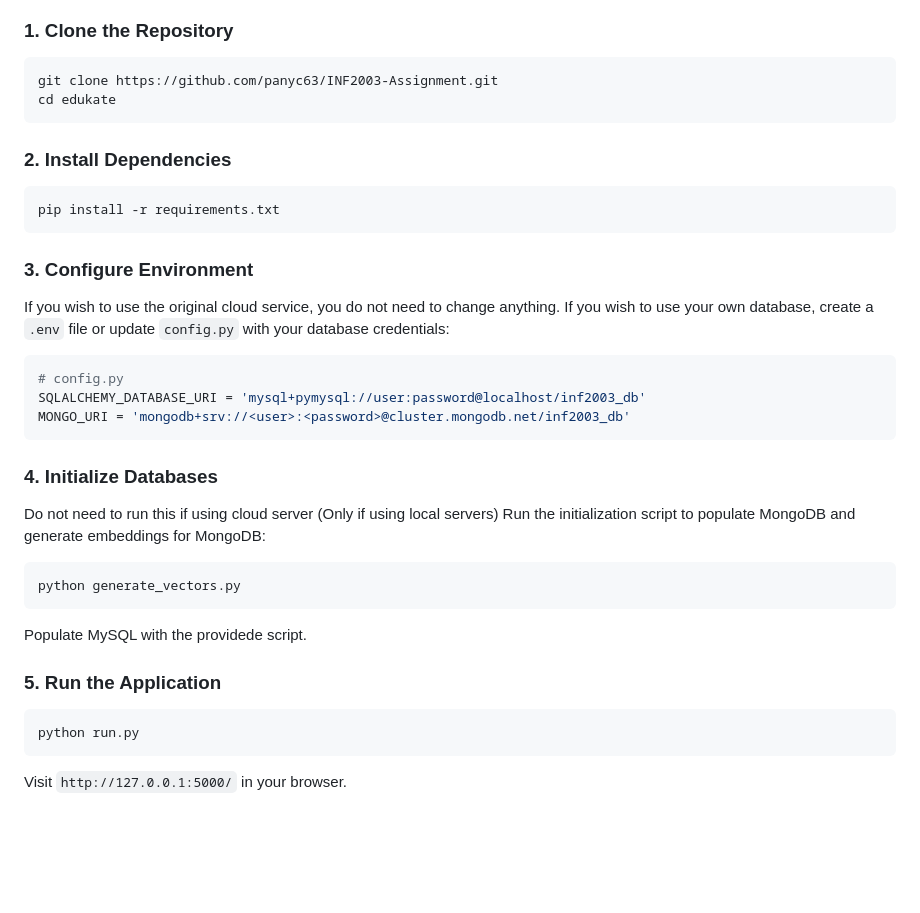
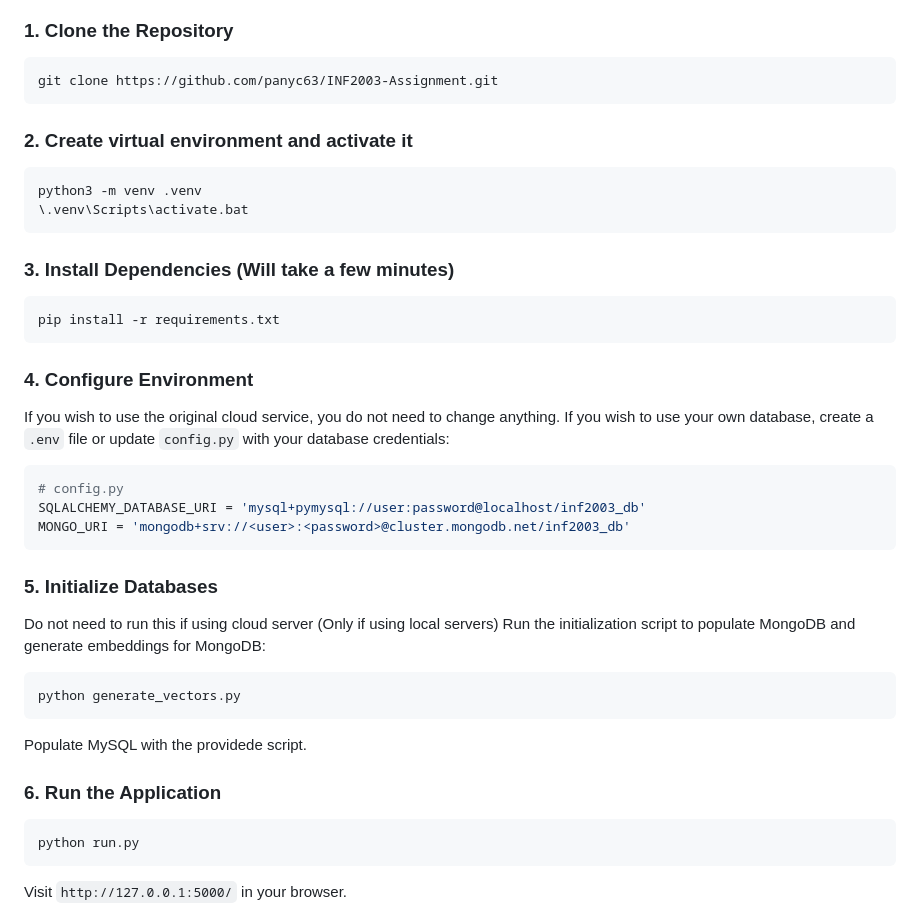
Before and after one commit to panyc63/INF2003-Assignment, a Markdown page: README.md, the part around the change. GitHub-like rendering; blank space fills up the shorter version.

````diff
--- a/README.md
+++ b/README.md
@@ -43,15 +43,18 @@ UCMS-University Course Management System is a modern, full-stack web application
 ### 1. Clone the Repository
 ```bash
 git clone https://github.com/panyc63/INF2003-Assignment.git
-cd edukate
 ```
-
-### 2. Install Dependencies
+### 2. Create virtual environment and activate it
+```bash
+python3 -m venv .venv
+\.venv\Scripts\activate.bat
+```
+### 3. Install Dependencies (Will take a few minutes)
 ```bash
 pip install -r requirements.txt
 ```
 
-### 3. Configure Environment
+### 4. Configure Environment
 If you wish to use the original cloud service, you do not need to change anything.
 If you wish to use your own database, create a `.env` file or update `config.py` with your database credentials:
 ```python
@@ -60,7 +63,7 @@ SQLALCHEMY_DATABASE_URI = 'mysql+pymysql://user:password@localhost/inf2003_db'
 MONGO_URI = 'mongodb+srv://<user>:<password>@cluster.mongodb.net/inf2003_db'
 ```
 
-### 4. Initialize Databases
+### 5. Initialize Databases
 Do not need to run this if using cloud server
 (Only if using local servers) Run the initialization script to populate MongoDB and generate embeddings for MongoDB:
 ```bash
@@ -68,7 +71,7 @@ python generate_vectors.py
 ```
 Populate MySQL with the providede script.
 
-### 5. Run the Application
+### 6. Run the Application
 ```bash
 python run.py
 ```
````
